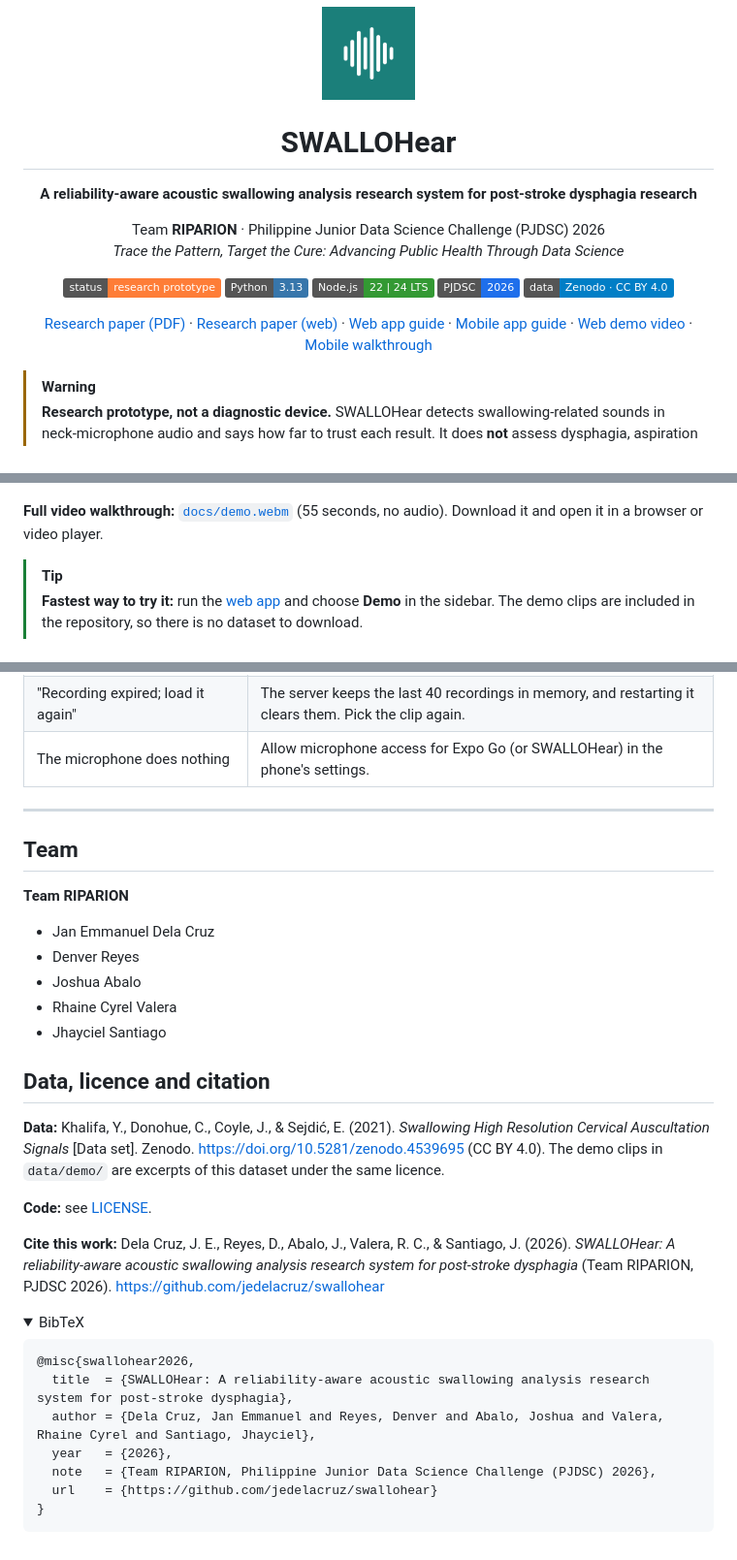
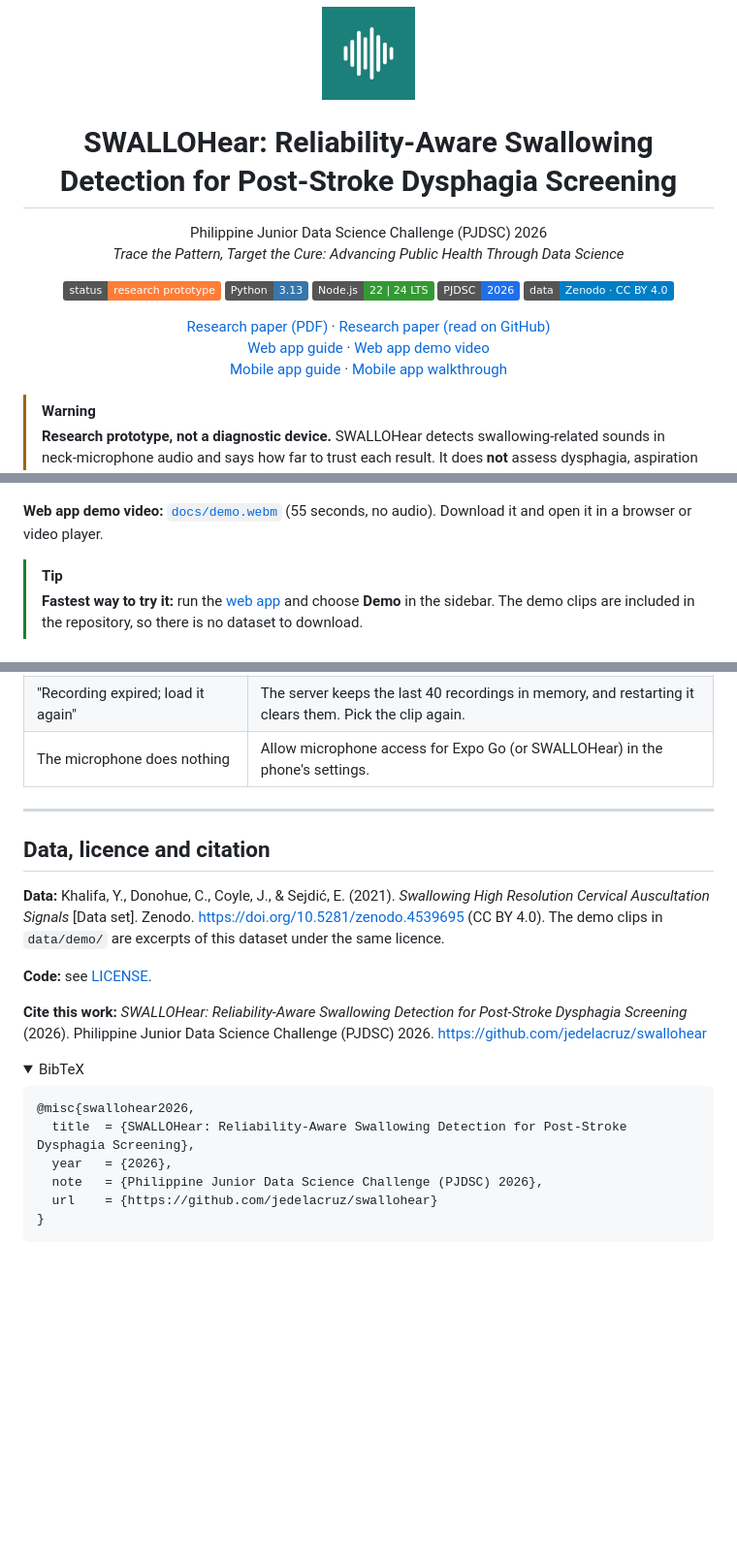
Before and after one commit to jedelacruz/SWALLOhear, a Markdown page: README.md, 3 parts joined by grey strips. Shown at 97% size. Drawn GitHub-style; folded sections open; badges without logos; blank space fills up the shorter version.

````diff
--- a/README.md
+++ b/README.md
@@ -2,11 +2,9 @@
 
 <img src="mobile/assets/images/icon.png" width="96" alt="SWALLOHear logo">
 
-# SWALLOHear
+# SWALLOHear: Reliability-Aware Swallowing Detection for Post-Stroke Dysphagia Screening
 
-**A reliability-aware acoustic swallowing analysis research system for post-stroke dysphagia research**
-
-Team **RIPARION** · Philippine Junior Data Science Challenge (PJDSC) 2026<br>
+Philippine Junior Data Science Challenge (PJDSC) 2026<br>
 *Trace the Pattern, Target the Cure: Advancing Public Health Through Data Science*
 
 <p>
@@ -18,11 +16,11 @@ Team **RIPARION** · Philippine Junior Data Science Challenge (PJDSC) 2026<br>
 </p>
 
 [Research paper (PDF)](docs/SWALLOHear_Research_Paper.pdf) ·
-[Research paper (web)](docs/SWALLOHear_Research_Paper.md) ·
+[Research paper (read on GitHub)](docs/SWALLOHear_Research_Paper.md)<br>
 [Web app guide](docs/APP_GUIDE.md) ·
+[Web app demo video](docs/demo.webm)<br>
 [Mobile app guide](docs/MOBILE_GUIDE.md) ·
-[Web demo video](docs/demo.webm) ·
-[Mobile walkthrough](docs/mobile-demo/README.md)
+[Mobile app walkthrough](docs/mobile-demo/README.md)
 
 </div>
 
@@ -33,7 +31,7 @@ Team **RIPARION** · Philippine Junior Data Science Challenge (PJDSC) 2026<br>
 
 ![Screen recording of a walk through every page of the SWALLOHear web app](docs/demo.gif)
 
-**Full video walkthrough:** [`docs/demo.webm`](docs/demo.webm) (55 seconds, no audio). Download it and open it in a
+**Web app demo video:** [`docs/demo.webm`](docs/demo.webm) (55 seconds, no audio). Download it and open it in a
 browser or video player.
 
 > [!TIP]
@@ -595,16 +592,6 @@ the app icon and splash image.
 
 ---
 
-## Team
-
-**Team RIPARION**
-
-- Jan Emmanuel Dela Cruz
-- Denver Reyes
-- Joshua Abalo
-- Rhaine Cyrel Valera
-- Jhayciel Santiago
-
 ## Data, licence and citation
 
 **Data:** Khalifa, Y., Donohue, C., Coyle, J., & Sejdić, E. (2021). *Swallowing High Resolution Cervical Auscultation
@@ -613,8 +600,7 @@ excerpts of this dataset under the same licence.
 
 **Code:** see [LICENSE](LICENSE).
 
-**Cite this work:** Dela Cruz, J. E., Reyes, D., Abalo, J., Valera, R. C., & Santiago, J. (2026). *SWALLOHear: A
-reliability-aware acoustic swallowing analysis research system for post-stroke dysphagia* (Team RIPARION, PJDSC 2026).
+**Cite this work:** *SWALLOHear: Reliability-Aware Swallowing Detection for Post-Stroke Dysphagia Screening* (2026). Philippine Junior Data Science Challenge (PJDSC) 2026.
 https://github.com/jedelacruz/swallohear
 
 <details>
@@ -622,10 +608,9 @@ https://github.com/jedelacruz/swallohear
 
 ```bibtex
 @misc{swallohear2026,
-  title  = {SWALLOHear: A reliability-aware acoustic swallowing analysis research system for post-stroke dysphagia},
-  author = {Dela Cruz, Jan Emmanuel and Reyes, Denver and Abalo, Joshua and Valera, Rhaine Cyrel and Santiago, Jhayciel},
+  title  = {SWALLOHear: Reliability-Aware Swallowing Detection for Post-Stroke Dysphagia Screening},
   year   = {2026},
-  note   = {Team RIPARION, Philippine Junior Data Science Challenge (PJDSC) 2026},
+  note   = {Philippine Junior Data Science Challenge (PJDSC) 2026},
   url    = {https://github.com/jedelacruz/swallohear}
 }
 ```
````
Also changed, not shown: other parts of README.md (+2 -3 lines).
